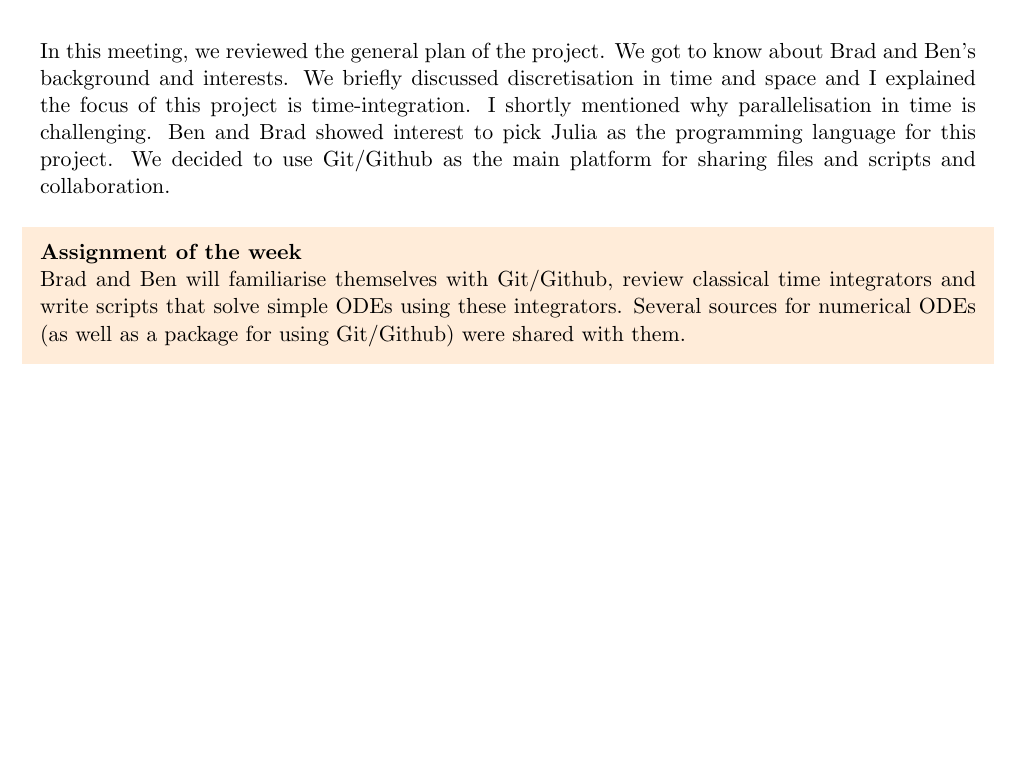
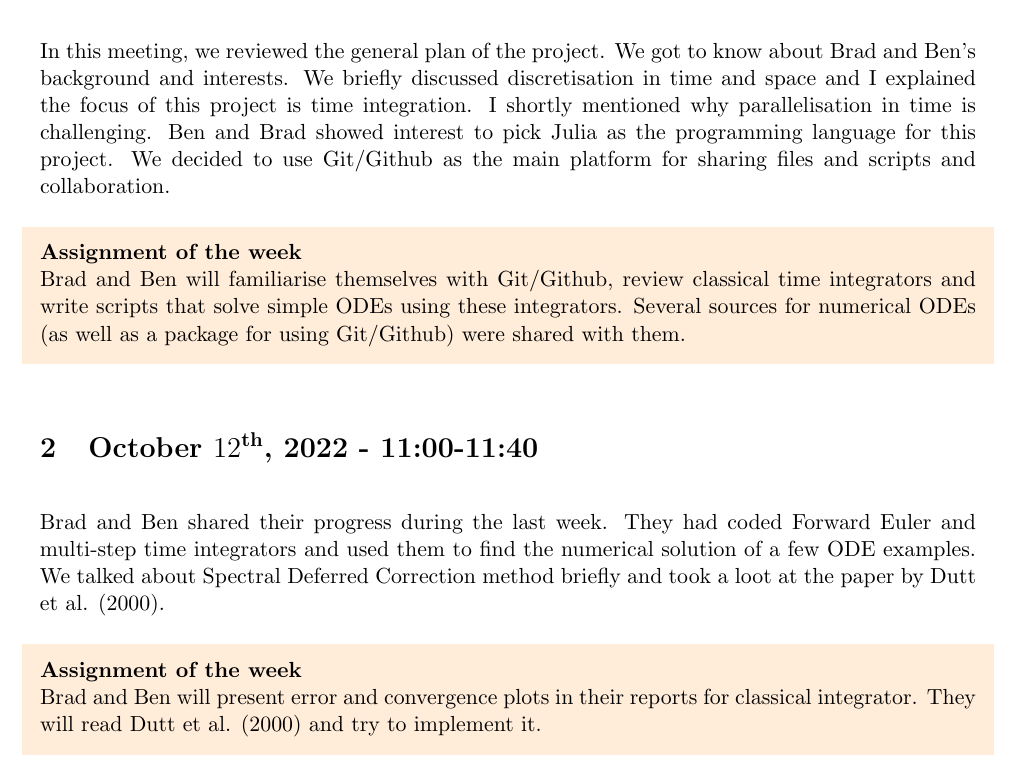
Before and after one commit to bencookman/ParallelODEsCode, a LaTeX document (ProjectDiary/main.tex): part of the page, cut so that both start at the same text, the shorter picture padded with empty space. Compiled offline with pdfLaTeX.

Commit message:
Summary of Oct 12th

```diff
--- a/ProjectDiary/main.tex
+++ b/ProjectDiary/main.tex
@@ -45,10 +45,19 @@ Ben Cookman \& Bradly Gadd-Speakman}\\
 {\Large 2022-23}
 \end{center}
 \section{October $5^{\text{th}}$, 2022 - 11:00-11:40}
-In this meeting, we reviewed the general plan of the project. We got to know about Brad and Ben's background and interests. We briefly discussed discretisation in time and space and I explained the focus of this project is time-integration. I shortly mentioned why parallelisation in time is challenging. Ben and Brad showed interest to pick Julia as the programming language for this project. We decided to use Git/Github as the main platform for sharing files and scripts and collaboration.
+In this meeting, we reviewed the general plan of the project. We got to know about Brad and Ben's background and interests. We briefly discussed discretisation in time and space and I explained the focus of this project is time integration. I shortly mentioned why parallelisation in time is challenging. Ben and Brad showed interest to pick Julia as the programming language for this project. We decided to use Git/Github as the main platform for sharing files and scripts and collaboration.
 \begin{shaded}
 \textbf{Assignment of the week} \newline
 Brad and Ben will familiarise themselves with Git/Github, review classical time integrators and write scripts that solve simple ODEs using these integrators. Several sources for numerical ODEs (as well as a package for using Git/Github) were shared with them.
 \end{shaded}
 
+\section{October $12^{\text{th}}$, 2022 - 11:00-11:40}
+
+Brad and Ben shared their progress during the last week. They had coded Forward Euler and multi-step time integrators and used them to find the numerical solution of a few ODE examples. We talked about Spectral Deferred Correction method briefly and took a loot at the paper by Dutt et al. (2000).
+\begin{shaded}
+\textbf{Assignment of the week} \newline
+Brad and Ben will present error and convergence plots in their reports for classical integrator. They will read Dutt et al. (2000) and try to implement it.
+\end{shaded}
+
+
 \end{document}
```
Also changed, not shown: ProjectDiary/main.pdf, 3 other files.
